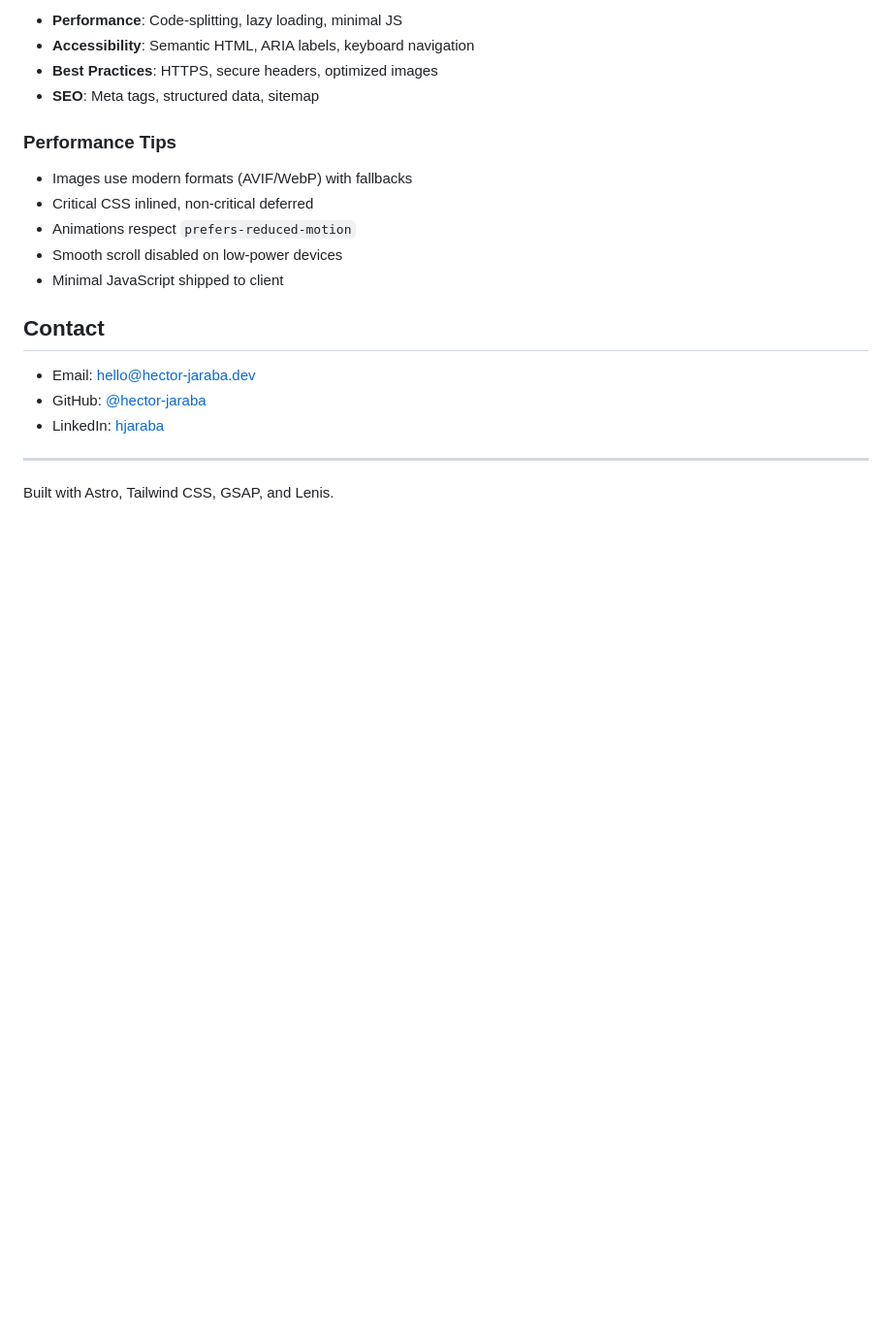
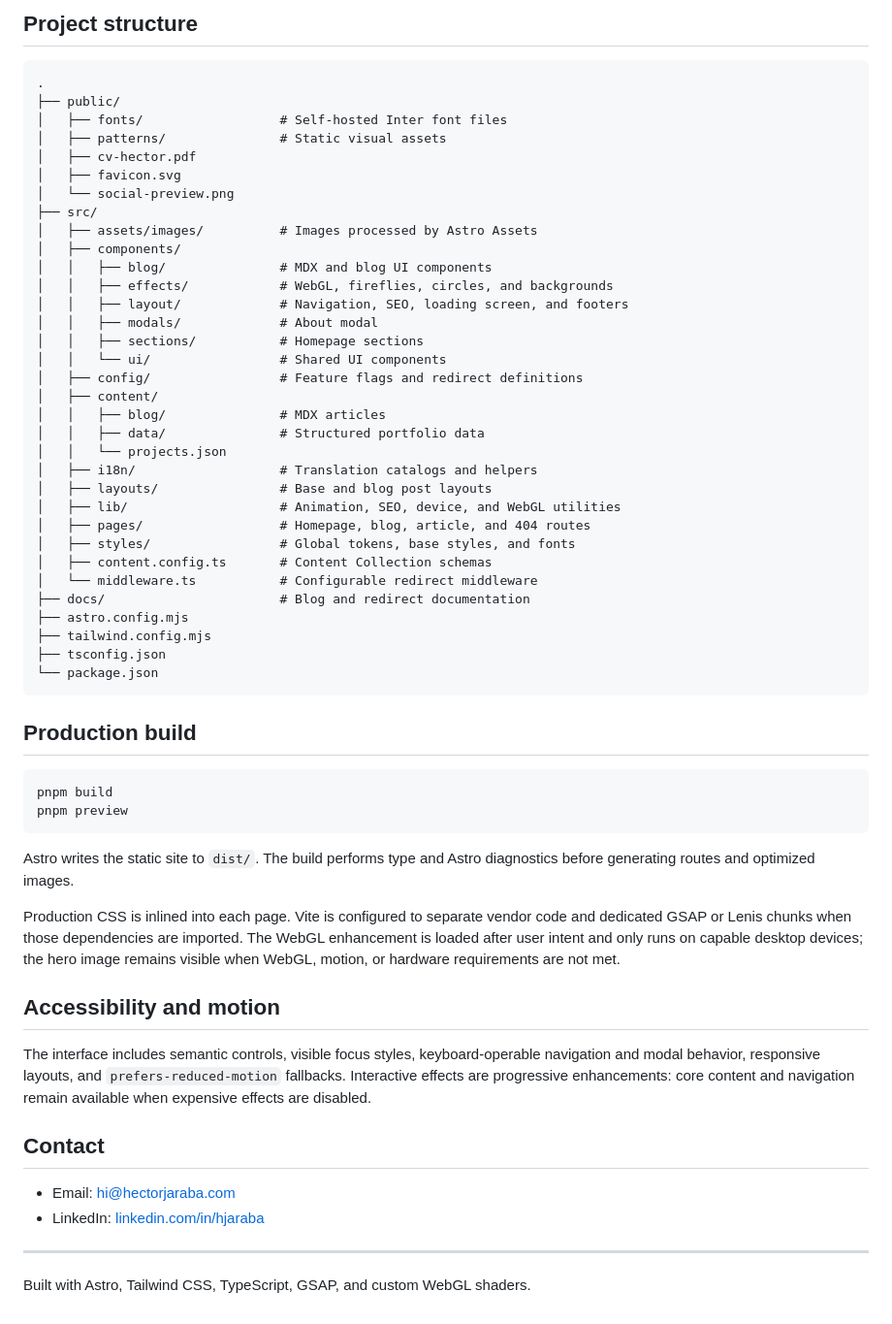
Before and after one commit to hector-jaraba/hector-jaraba-portfolio, a Markdown page: README.md, the part around one of its changes. Shown at 97% size. Drawn GitHub-style; blank space fills up the shorter version.

````diff
--- a/README.md
+++ b/README.md
@@ -160,23 +119,62 @@ This site is optimized for Lighthouse scores ≥90 in all categories:
 
-- **Performance**: Code-splitting, lazy loading, minimal JS
-- **Accessibility**: Semantic HTML, ARIA labels, keyboard navigation
-- **Best Practices**: HTTPS, secure headers, optimized images
-- **SEO**: Meta tags, structured data, sitemap
+## Project structure
 
-### Performance Tips
+```text
+.
+├── public/
+│   ├── fonts/                  # Self-hosted Inter font files
+│   ├── patterns/               # Static visual assets
+│   ├── cv-hector.pdf
+│   ├── favicon.svg
+│   └── social-preview.png
+├── src/
+│   ├── assets/images/          # Images processed by Astro Assets
+│   ├── components/
+│   │   ├── blog/               # MDX and blog UI components
+│   │   ├── effects/            # WebGL, fireflies, circles, and backgrounds
+│   │   ├── layout/             # Navigation, SEO, loading screen, and footers
+│   │   ├── modals/             # About modal
+│   │   ├── sections/           # Homepage sections
+│   │   └── ui/                 # Shared UI components
+│   ├── config/                 # Feature flags and redirect definitions
+│   ├── content/
+│   │   ├── blog/               # MDX articles
+│   │   ├── data/               # Structured portfolio data
+│   │   └── projects.json
+│   ├── i18n/                   # Translation catalogs and helpers
+│   ├── layouts/                # Base and blog post layouts
+│   ├── lib/                    # Animation, SEO, device, and WebGL utilities
+│   ├── pages/                  # Homepage, blog, article, and 404 routes
+│   ├── styles/                 # Global tokens, base styles, and fonts
+│   ├── content.config.ts       # Content Collection schemas
+│   └── middleware.ts           # Configurable redirect middleware
+├── docs/                       # Blog and redirect documentation
+├── astro.config.mjs
+├── tailwind.config.mjs
+├── tsconfig.json
+└── package.json
+```
 
-- Images use modern formats (AVIF/WebP) with fallbacks
-- Critical CSS inlined, non-critical deferred
-- Animations respect `prefers-reduced-motion`
-- Smooth scroll disabled on low-power devices
-- Minimal JavaScript shipped to client
+## Production build
+
+```bash
+pnpm build
+pnpm preview
+```
+
+Astro writes the static site to `dist/`. The build performs type and Astro diagnostics before generating routes and optimized images.
+
+Production CSS is inlined into each page. Vite is configured to separate vendor code and dedicated GSAP or Lenis chunks when those dependencies are imported. The WebGL enhancement is loaded after user intent and only runs on capable desktop devices; the hero image remains visible when WebGL, motion, or hardware requirements are not met.
+
+## Accessibility and motion
+
+The interface includes semantic controls, visible focus styles, keyboard-operable navigation and modal behavior, responsive layouts, and `prefers-reduced-motion` fallbacks. Interactive effects are progressive enhancements: core content and navigation remain available when expensive effects are disabled.
 
 ## Contact
 
-- Email: hello@hector-jaraba.dev
-- GitHub: [@hector-jaraba](https://github.com/hector-jaraba)
-- LinkedIn: [hjaraba](https://linkedin.com/in/hjaraba)
+- Email: [hi@hectorjaraba.com](mailto:hi@hectorjaraba.com)
+- LinkedIn: [linkedin.com/in/hjaraba](https://www.linkedin.com/in/hjaraba)
 
 ---
 
-Built with Astro, Tailwind CSS, GSAP, and Lenis.
+Built with Astro, Tailwind CSS, TypeScript, GSAP, and custom WebGL shaders.
````
Also changed, not shown: other parts of README.md (+80 -121 lines).
